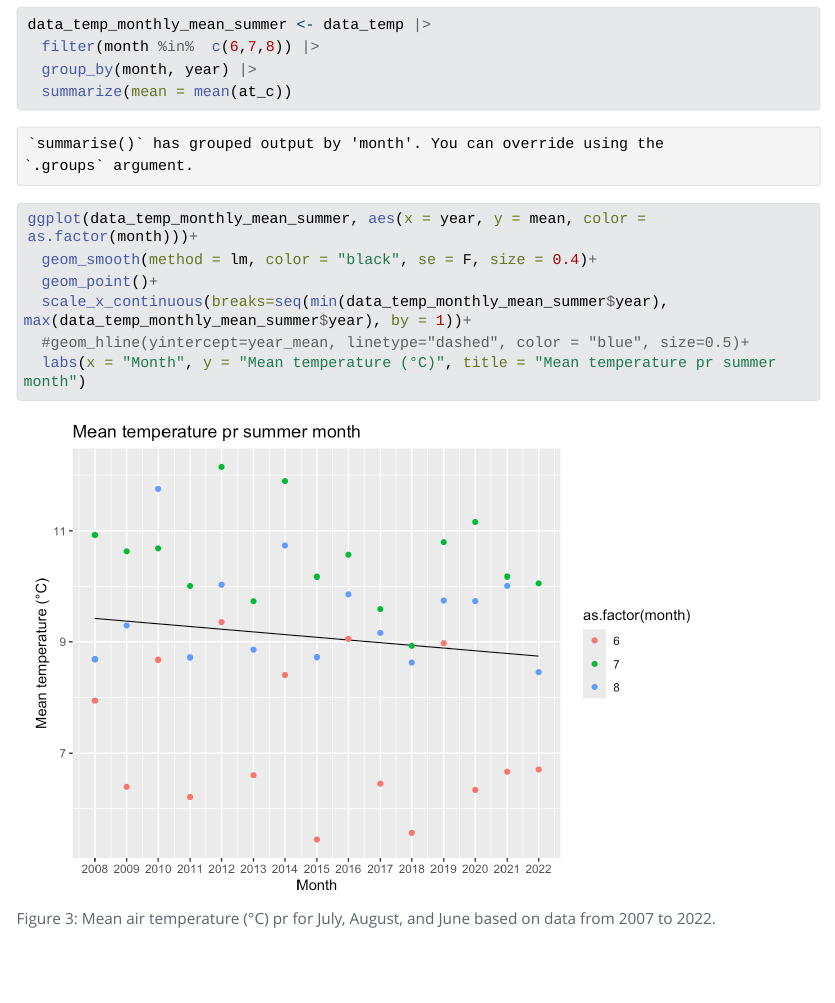
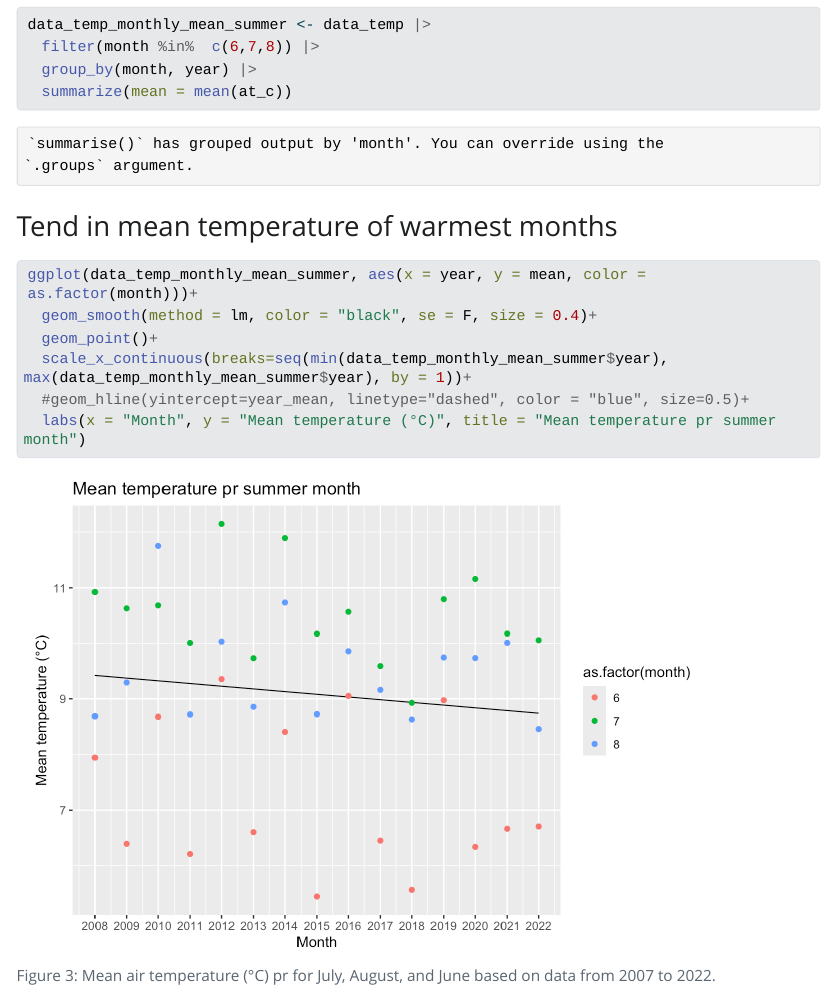
Before and after one commit to ibdj/r_climatedata, a Quarto document (kangerluasunnguaq_climate.qmd): the page in a window 1100 px wide, from 2990 px down. The pictures show the output file kangerluasunnguaq_climate.html that the author committed with the source, opened offline; Quarto's library style sheets are replaced by a plain one without menus; long lines of code are wrapped.

Commit message:
added section about mean summer month temperature

````diff
--- a/kangerluasunnguaq_climate.qmd
+++ b/kangerluasunnguaq_climate.qmd
@@ -123,6 +123,8 @@ data_temp_monthly_mean_summer <- data_temp |>
   group_by(month, year) |>
   summarize(mean = mean(at_c))
 ```
+
+### Tend in mean temperature of warmest months
 
 ```{r}
 #| label: fig-month-summer-mean-temp
````
Also changed, not shown: kangerluasunnguaq_climate.html.
